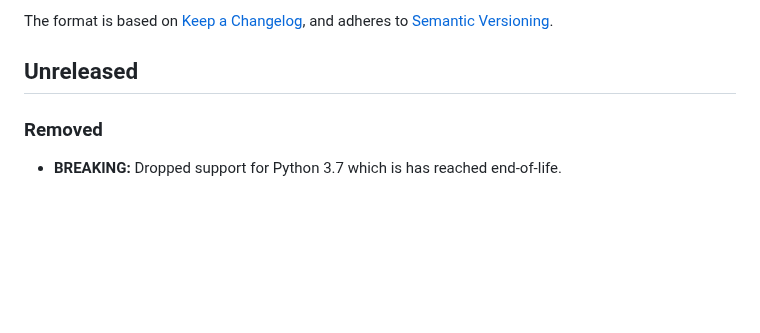
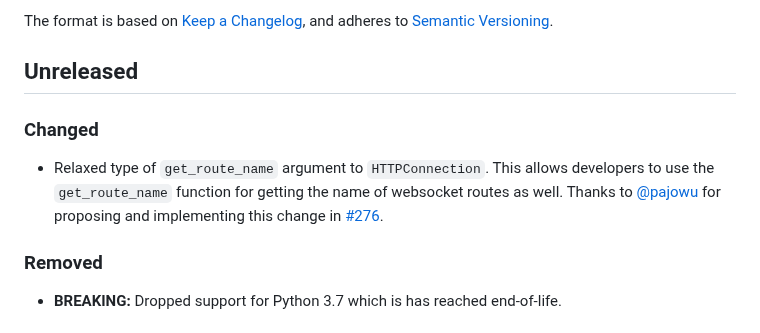
Before and after one commit to trallnag/prometheus-fastapi-instrumentator, a Markdown page: CHANGELOG.md, the part around the change. Rendered like a GitHub page; blank space fills up the shorter version.

Commit message:
docs: Add entry to changelog

```diff
--- a/CHANGELOG.md
+++ b/CHANGELOG.md
@@ -6,6 +6,14 @@ The format is based on [Keep a Changelog](https://keepachangelog.com/en/1.1.0),
 and adheres to [Semantic Versioning](https://semver.org/spec/v2.0.0).
 
 ## Unreleased
+
+### Changed
+
+- Relaxed type of `get_route_name` argument to `HTTPConnection`. This allows
+  developers to use the `get_route_name` function for getting the name of
+  websocket routes as well. Thanks to [@pajowu](https://github.com/pajowu) for
+  proposing and implementing this change in
+  [#276](https://github.com/trallnag/prometheus-fastapi-instrumentator/pull/276).
 
 ### Removed
 
```
